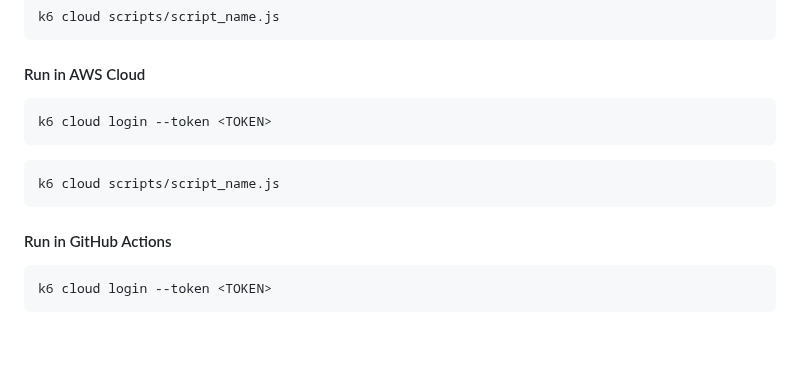
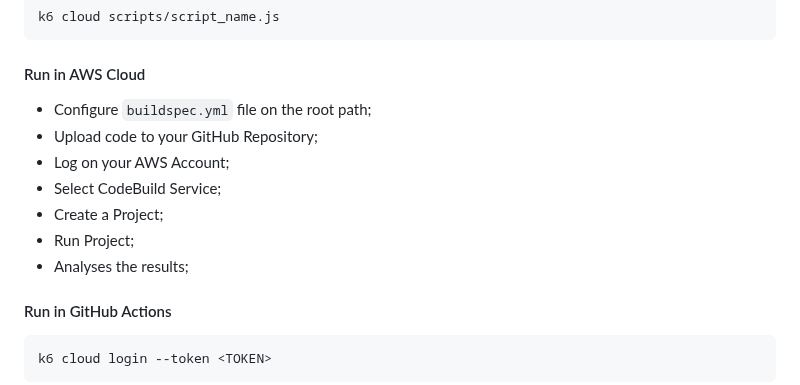
Before and after one commit to jpmoreira-ti/template-grafana-k6-load-test, a Markdown page: README.md, the part around the change. GitHub-like rendering; blank space fills up the shorter version.

Commit message:
[tec] adjusts on code

````diff
--- a/README.md
+++ b/README.md
@@ -131,13 +131,13 @@ k6 cloud scripts/script_name.js
 
 #### Run in AWS Cloud
 
-```sh
-k6 cloud login --token <TOKEN>
-```
-
-```sh
-k6 cloud scripts/script_name.js
-```
+- Configure `buildspec.yml` file on the root path;
+- Upload code to your GitHub Repository;
+- Log on your AWS Account;
+- Select CodeBuild Service;
+- Create a Project;
+- Run Project;
+- Analyses the results;
 
 #### Run in GitHub Actions
 
````
